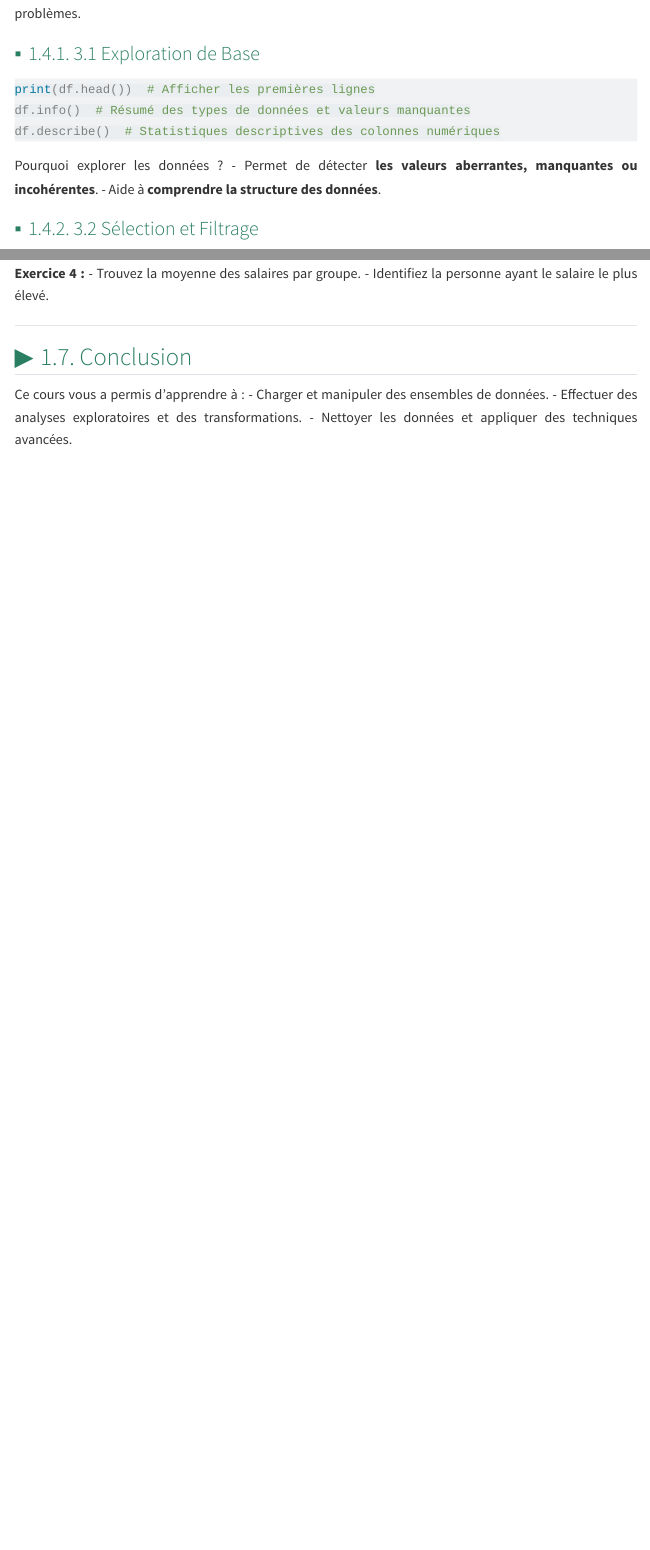
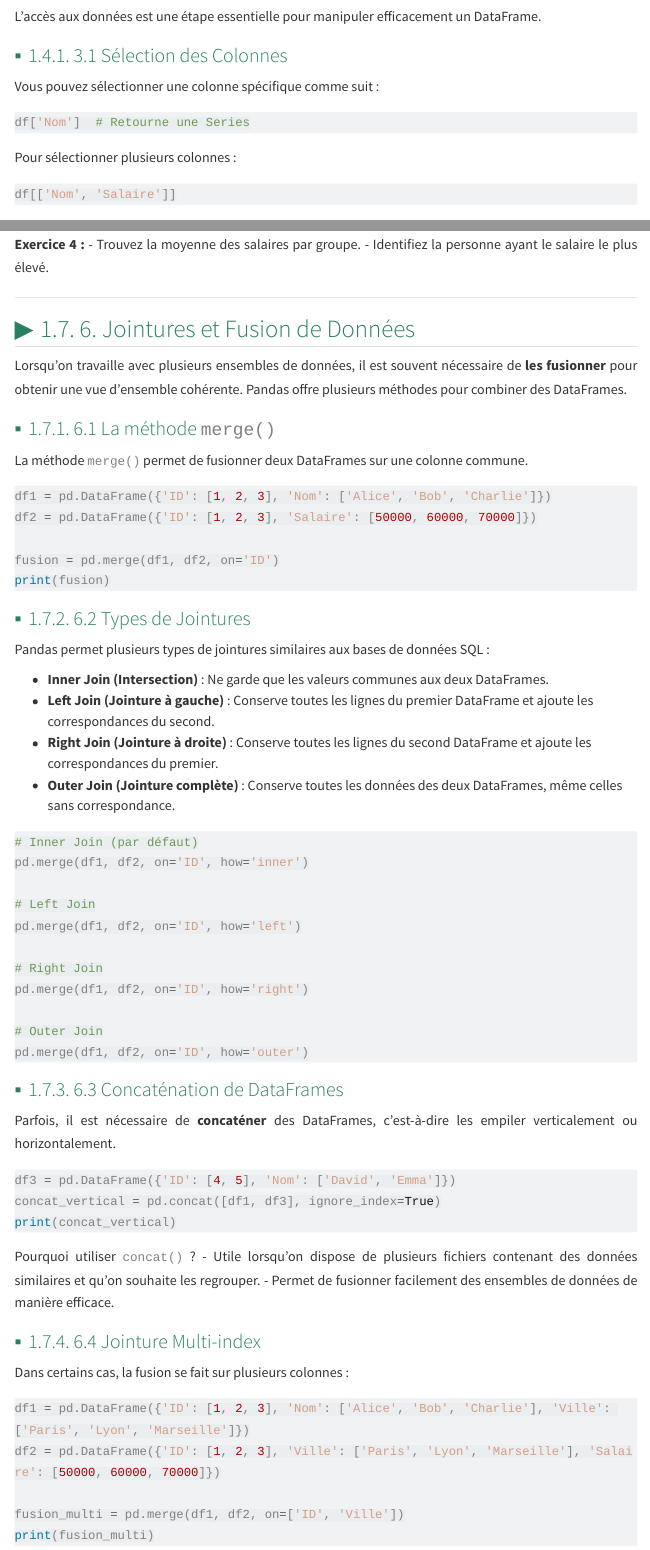
Before and after one commit to natachanj/Cours-de-Python, a Quarto document (doc/cours/analysedonnees.qmd): the page in a window 1100 px wide, from 1820 px down before the commit and from 1790 px down after it, and a second part further down, joined at a grey line. Rendered offline with R 4.5, knitr and Pandoc in place of Quarto, with nearby package versions; menus at the side of the page are left out; long lines of code are wrapped.

Commit message:
cours pandas

````diff
--- a/doc/cours/analysedonnees.qmd
+++ b/doc/cours/analysedonnees.qmd
@@ -101 +101,2 @@ df = pd.read_excel("data.xlsx")
 
+L'accès aux données est une étape essentielle pour manipuler efficacement un DataFrame.
@@ -103,14 +103,14 @@ Avant toute analyse, il est essentiel de **comprendre et explorer** les données
 
-### 3.1 Exploration de Base
+### 3.1 Sélection des Colonnes
 
+Vous pouvez sélectionner une colonne spécifique comme suit :
 ```python
-print(df.head())  # Afficher les premières lignes
-df.info()  # Résumé des types de données et valeurs manquantes
-df.describe()  # Statistiques descriptives des colonnes numériques
+df['Nom']  # Retourne une Series
+```
+Pour sélectionner plusieurs colonnes :
+```python
+df[['Nom', 'Salaire']]
 ```
 
-Pourquoi explorer les données ?
-- Permet de détecter **les valeurs aberrantes, manquantes ou incohérentes**.
-- Aide à **comprendre la structure des données**.
+### 3.2 Sélection des Lignes avec `.loc` et `.iloc`
 
-### 3.2 Sélection et Filtrage
@@ -198,3 +201,67 @@ Pourquoi les statistiques sont utiles ?
 
 ---
 
+
+## 6. Jointures et Fusion de Données
+
+Lorsqu'on travaille avec plusieurs ensembles de données, il est souvent nécessaire de **les fusionner** pour obtenir une vue d'ensemble cohérente. Pandas offre plusieurs méthodes pour combiner des DataFrames.
+
+### 6.1 La méthode `merge()`
+
+La méthode `merge()` permet de fusionner deux DataFrames sur une colonne commune.
+
+```python
+df1 = pd.DataFrame({'ID': [1, 2, 3], 'Nom': ['Alice', 'Bob', 'Charlie']})
+df2 = pd.DataFrame({'ID': [1, 2, 3], 'Salaire': [50000, 60000, 70000]})
+
+fusion = pd.merge(df1, df2, on='ID')
+print(fusion)
+```
+
+### 6.2 Types de Jointures
+
+Pandas permet plusieurs types de jointures similaires aux bases de données SQL :
+
+- **Inner Join (Intersection)** : Ne garde que les valeurs communes aux deux DataFrames.
+- **Left Join (Jointure à gauche)** : Conserve toutes les lignes du premier DataFrame et ajoute les correspondances du second.
+- **Right Join (Jointure à droite)** : Conserve toutes les lignes du second DataFrame et ajoute les correspondances du premier.
+- **Outer Join (Jointure complète)** : Conserve toutes les données des deux DataFrames, même celles sans correspondance.
+
+```python
+# Inner Join (par défaut)
+pd.merge(df1, df2, on='ID', how='inner')
+
+# Left Join
+pd.merge(df1, df2, on='ID', how='left')
+
+# Right Join
+pd.merge(df1, df2, on='ID', how='right')
+
+# Outer Join
+pd.merge(df1, df2, on='ID', how='outer')
+```
+
+### 6.3 Concaténation de DataFrames
+
+Parfois, il est nécessaire de **concaténer** des DataFrames, c'est-à-dire les empiler verticalement ou horizontalement.
+
+```python
+df3 = pd.DataFrame({'ID': [4, 5], 'Nom': ['David', 'Emma']})
+concat_vertical = pd.concat([df1, df3], ignore_index=True)
+print(concat_vertical)
+```
+
+Pourquoi utiliser `concat()` ?
+- Utile lorsqu'on dispose de plusieurs fichiers contenant des données similaires et qu'on souhaite les regrouper.
+- Permet de fusionner facilement des ensembles de données de manière efficace.
+
+### 6.4 Jointure Multi-index
+
+Dans certains cas, la fusion se fait sur plusieurs colonnes :
+
+```python
+df1 = pd.DataFrame({'ID': [1, 2, 3], 'Nom': ['Alice', 'Bob', 'Charlie'], 'Ville': ['Paris', 'Lyon', 'Marseille']})
+df2 = pd.DataFrame({'ID': [1, 2, 3], 'Ville': ['Paris', 'Lyon', 'Marseille'], 'Salaire': [50000, 60000, 70000]})
+
+fusion_multi = pd.merge(df1, df2, on=['ID', 'Ville'])
+print(fusion_multi)
````
Also changed, not shown: doc/cours/analysedonnees.qmd (37 more changed lines).
